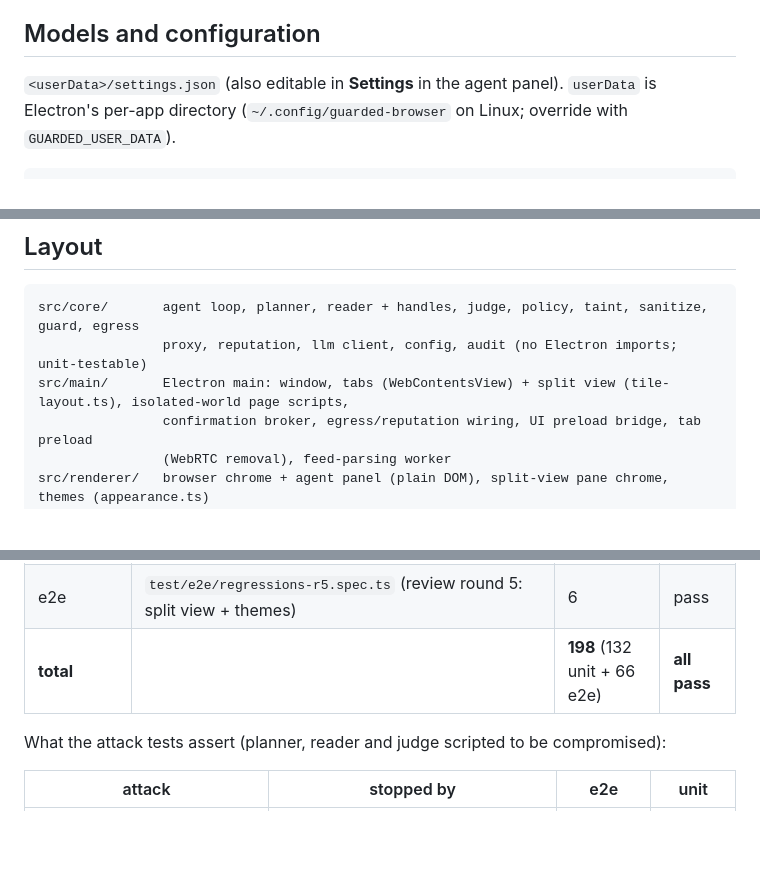
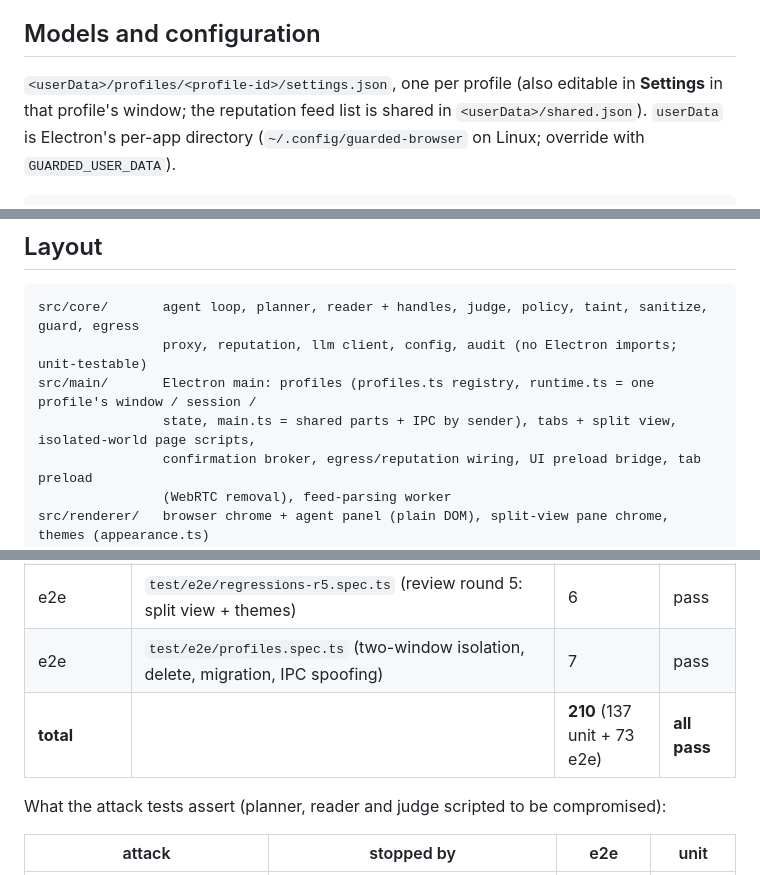
Before and after one commit to optim-enterprises-bv/guarded-browser, a Markdown page: README.md, 3 parts joined by grey strips. Rendered like a GitHub page; blank space fills up the shorter version.

````diff
--- a/README.md
+++ b/README.md
@@ -453,7 +490,8 @@ model one that slipped through.)
 
 ## Models and configuration
 
-`<userData>/settings.json` (also editable in **Settings** in the agent panel). `userData` is
+`<userData>/profiles/<profile-id>/settings.json`, one per profile (also editable in **Settings** in
+that profile's window; the reputation feed list is shared in `<userData>/shared.json`). `userData` is
 Electron's per-app directory (`~/.config/guarded-browser` on Linux; override with
 `GUARDED_USER_DATA`).
 
@@ -491,7 +529,8 @@ Electron's per-app directory (`~/.config/guarded-browser` on Linux; override wit
 ```
 src/core/       agent loop, planner, reader + handles, judge, policy, taint, sanitize, guard, egress
                 proxy, reputation, llm client, config, audit (no Electron imports; unit-testable)
-src/main/       Electron main: window, tabs (WebContentsView) + split view (tile-layout.ts), isolated-world page scripts,
+src/main/       Electron main: profiles (profiles.ts registry, runtime.ts = one profile's window / session /
+                state, main.ts = shared parts + IPC by sender), tabs + split view, isolated-world page scripts,
                 confirmation broker, egress/reputation wiring, UI preload bridge, tab preload
                 (WebRTC removal), feed-parsing worker
 src/renderer/   browser chrome + agent panel (plain DOM), split-view pane chrome, themes (appearance.ts)
@@ -529,7 +569,8 @@ vitest + Playwright/Electron under `xvfb-run`; all models mocked, the guard is t
 | e2e | `test/e2e/splitview.spec.ts` (tiling + agent confined to its pane + small windows) | 5 | pass |
 | e2e | `test/e2e/themes.spec.ts` (themes + locked security styling) | 5 | pass |
 | e2e | `test/e2e/regressions-r5.spec.ts` (review round 5: split view + themes) | 6 | pass |
-| **total** | | **198** (132 unit + 66 e2e) | **all pass** |
+| e2e | `test/e2e/profiles.spec.ts` (two-window isolation, delete, migration, IPC spoofing) | 7 | pass |
+| **total** | | **210** (137 unit + 73 e2e) | **all pass** |
 
 What the attack tests assert (planner, reader and judge scripted to be compromised):
 
````
Also changed, not shown: other parts of README.md (+40 -2 lines).
